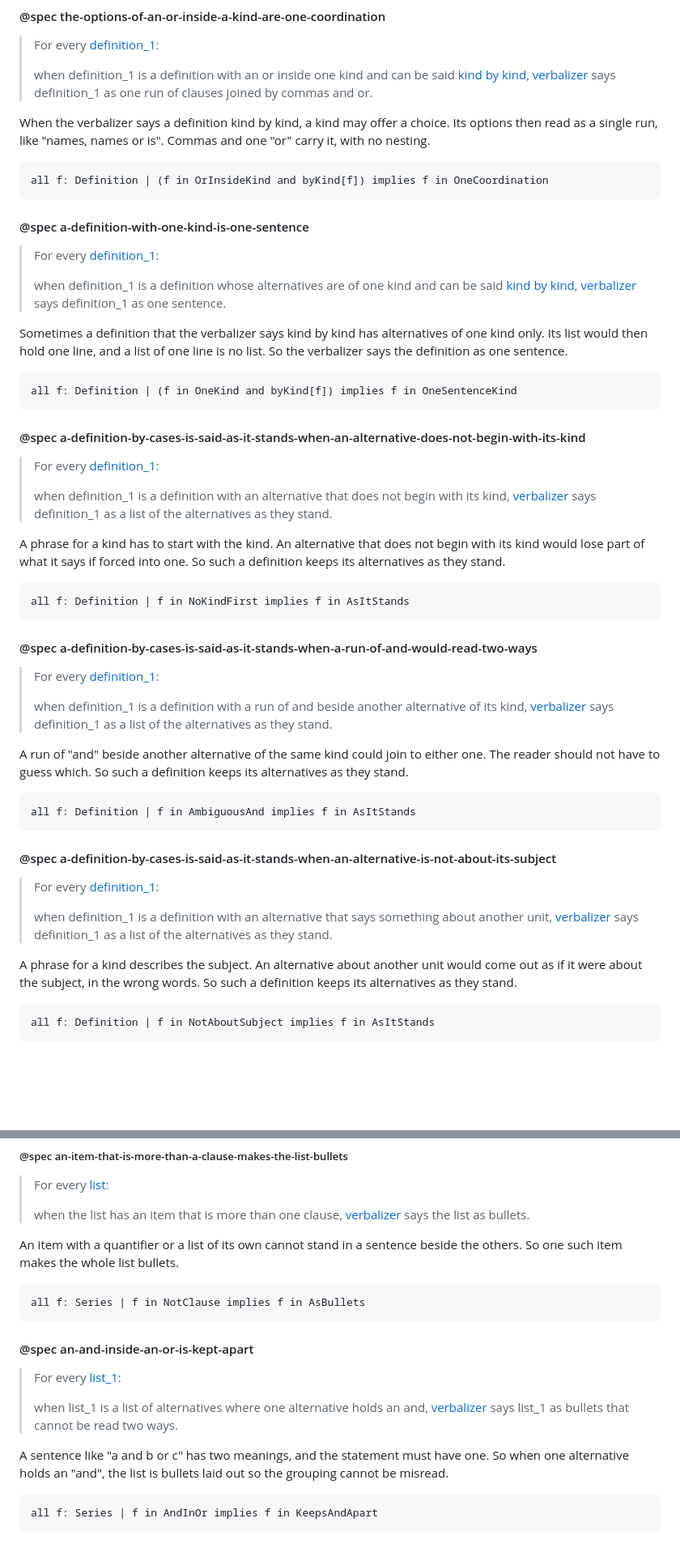
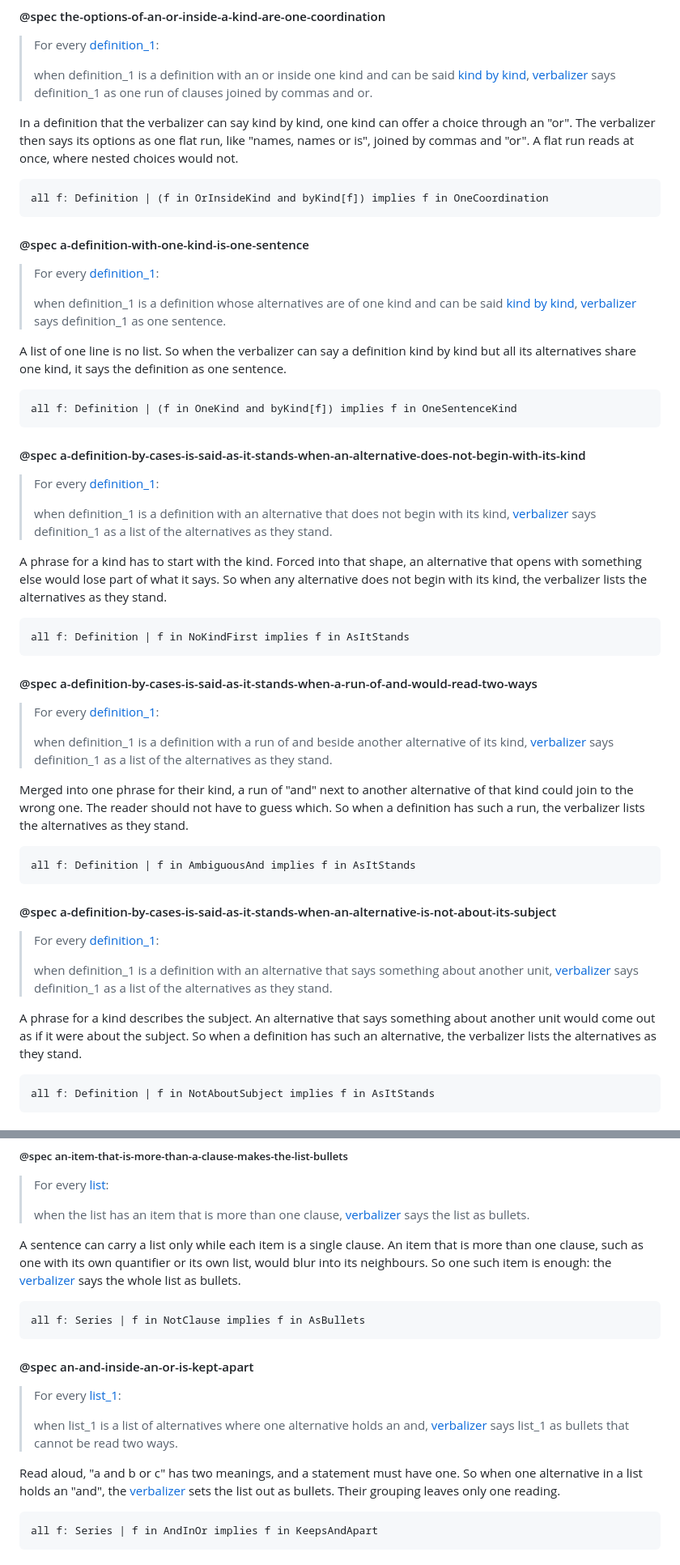
Before and after one commit to bigmistqke/skills, a Markdown page: packages/naturalloy/CANON.md, 2 parts joined by grey strips. Shown at 81% size. Rendered like a GitHub page; blank space fills up the shorter version.

````diff
--- a/packages/naturalloy/CANON.md
+++ b/packages/naturalloy/CANON.md
@@ -2079,7 +2079,7 @@ all f: Definition | (f in SameKindTwice and byKind[f]) implies f in JoinedWithOr
 > when definition_1 is a definition with an or inside one kind and can be said [kind by kind](#term-by-kind), [verbalizer](#term-verbalizer) says definition_1 as one run of clauses joined by commas and or.
 <!-- statement-spec-the-options-of-an-or-inside-a-kind-are-one-coordination:end -->
 
-When the verbalizer says a definition kind by kind, a kind may offer a choice. Its options then read as a single run, like "names, names or is". Commas and one "or" carry it, with no nesting.
+In a definition that the verbalizer can say kind by kind, one kind can offer a choice through an "or". The verbalizer then says its options as one flat run, like "names, names or is", joined by commas and "or". A flat run reads at once, where nested choices would not.
 
 ```alloy
 all f: Definition | (f in OrInsideKind and byKind[f]) implies f in OneCoordination
@@ -2093,7 +2093,7 @@ all f: Definition | (f in OrInsideKind and byKind[f]) implies f in OneCoordinati
 > when definition_1 is a definition whose alternatives are of one kind and can be said [kind by kind](#term-by-kind), [verbalizer](#term-verbalizer) says definition_1 as one sentence.
 <!-- statement-spec-a-definition-with-one-kind-is-one-sentence:end -->
 
-Sometimes a definition that the verbalizer says kind by kind has alternatives of one kind only. Its list would then hold one line, and a list of one line is no list. So the verbalizer says the definition as one sentence.
+A list of one line is no list. So when the verbalizer can say a definition kind by kind but all its alternatives share one kind, it says the definition as one sentence.
 
 ```alloy
 all f: Definition | (f in OneKind and byKind[f]) implies f in OneSentenceKind
@@ -2107,7 +2107,7 @@ all f: Definition | (f in OneKind and byKind[f]) implies f in OneSentenceKind
 > when definition_1 is a definition with an alternative that does not begin with its kind, [verbalizer](#term-verbalizer) says definition_1 as a list of the alternatives as they stand.
 <!-- statement-spec-a-definition-by-cases-is-said-as-it-stands-when-an-alternative-does-not-begin-with-its-kind:end -->
 
-A phrase for a kind has to start with the kind. An alternative that does not begin with its kind would lose part of what it says if forced into one. So such a definition keeps its alternatives as they stand.
+A phrase for a kind has to start with the kind. Forced into that shape, an alternative that opens with something else would lose part of what it says. So when any alternative does not begin with its kind, the verbalizer lists the alternatives as they stand.
 
 ```alloy
 all f: Definition | f in NoKindFirst implies f in AsItStands
@@ -2121,7 +2121,7 @@ all f: Definition | f in NoKindFirst implies f in AsItStands
 > when definition_1 is a definition with a run of and beside another alternative of its kind, [verbalizer](#term-verbalizer) says definition_1 as a list of the alternatives as they stand.
 <!-- statement-spec-a-definition-by-cases-is-said-as-it-stands-when-a-run-of-and-would-read-two-ways:end -->
 
-A run of "and" beside another alternative of the same kind could join to either one. The reader should not have to guess which. So such a definition keeps its alternatives as they stand.
+Merged into one phrase for their kind, a run of "and" next to another alternative of that kind could join to the wrong one. The reader should not have to guess which. So when a definition has such a run, the verbalizer lists the alternatives as they stand.
 
 ```alloy
 all f: Definition | f in AmbiguousAnd implies f in AsItStands
@@ -2135,7 +2135,7 @@ all f: Definition | f in AmbiguousAnd implies f in AsItStands
 > when definition_1 is a definition with an alternative that says something about another unit, [verbalizer](#term-verbalizer) says definition_1 as a list of the alternatives as they stand.
 <!-- statement-spec-a-definition-by-cases-is-said-as-it-stands-when-an-alternative-is-not-about-its-subject:end -->
 
-A phrase for a kind describes the subject. An alternative about another unit would come out as if it were about the subject, in the wrong words. So such a definition keeps its alternatives as they stand.
+A phrase for a kind describes the subject. An alternative that says something about another unit would come out as if it were about the subject. So when a definition has such an alternative, the verbalizer lists the alternatives as they stand.
 
 ```alloy
 all f: Definition | f in NotAboutSubject implies f in AsItStands
@@ -2451,7 +2451,7 @@ This follows because the "and" of that subject reads like the "and" of the list.
 > when the list has an item that is more than one clause, [verbalizer](#term-verbalizer) says the list as bullets.
 <!-- statement-spec-an-item-that-is-more-than-a-clause-makes-the-list-bullets:end -->
 
-An item with a quantifier or a list of its own cannot stand in a sentence beside the others. So one such item makes the whole list bullets.
+A sentence can carry a list only while each item is a single clause. An item that is more than one clause, such as one with its own quantifier or its own list, would blur into its neighbours. So one such item is enough: the [verbalizer](#term-verbalizer) says the whole list as bullets.
 
 ```alloy
 all f: Series | f in NotClause implies f in AsBullets
@@ -2465,7 +2465,7 @@ all f: Series | f in NotClause implies f in AsBullets
 > when list_1 is a list of alternatives where one alternative holds an and, [verbalizer](#term-verbalizer) says list_1 as bullets that cannot be read two ways.
 <!-- statement-spec-an-and-inside-an-or-is-kept-apart:end -->
 
-A sentence like "a and b or c" has two meanings, and the statement must have one. So when one alternative holds an "and", the list is bullets laid out so the grouping cannot be misread.
+Read aloud, "a and b or c" has two meanings, and a statement must have one. So when one alternative in a list holds an "and", the [verbalizer](#term-verbalizer) sets the list out as bullets. Their grouping leaves only one reading.
 
 ```alloy
 all f: Series | f in AndInOr implies f in KeepsAndApart
````
Also changed, not shown: other parts of packages/naturalloy/CANON.md (+8 -8 lines), packages/canon-plugin-alloy/CANON.md (+32 -32 lines), 1 other file.
